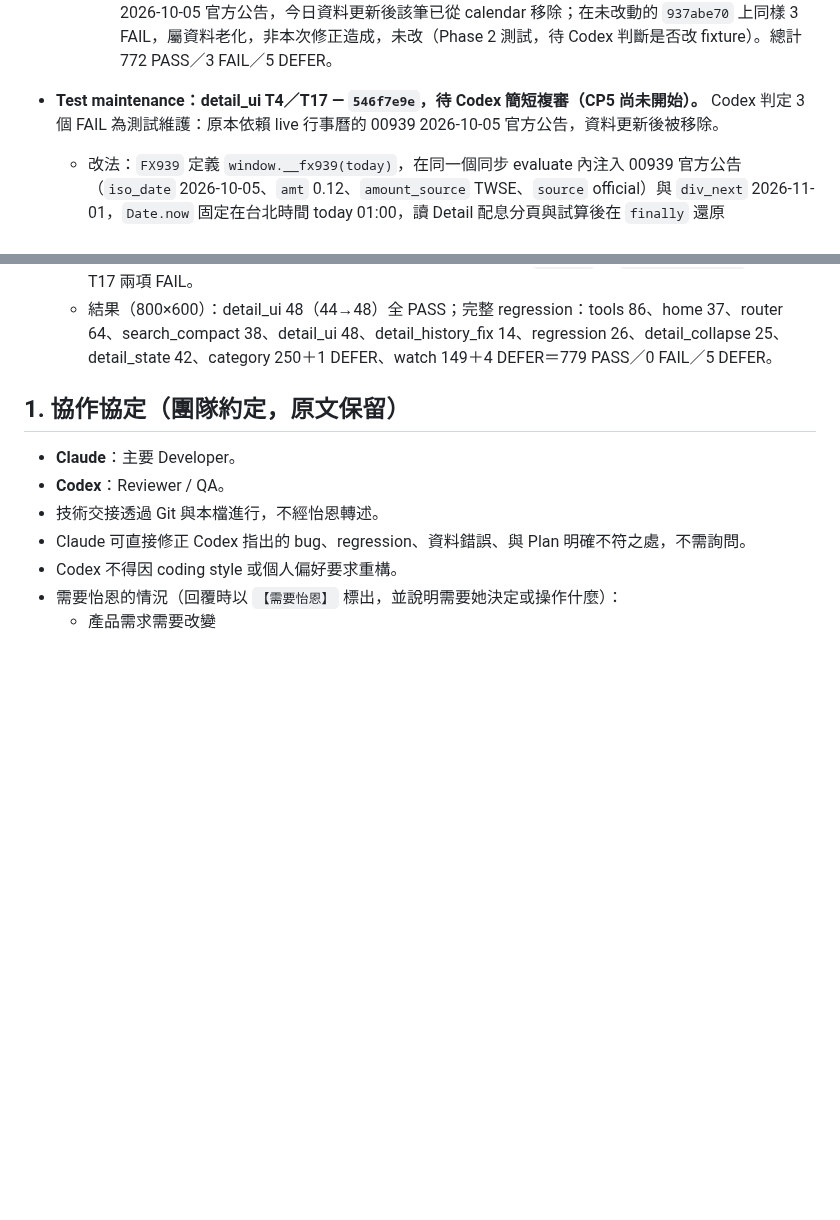
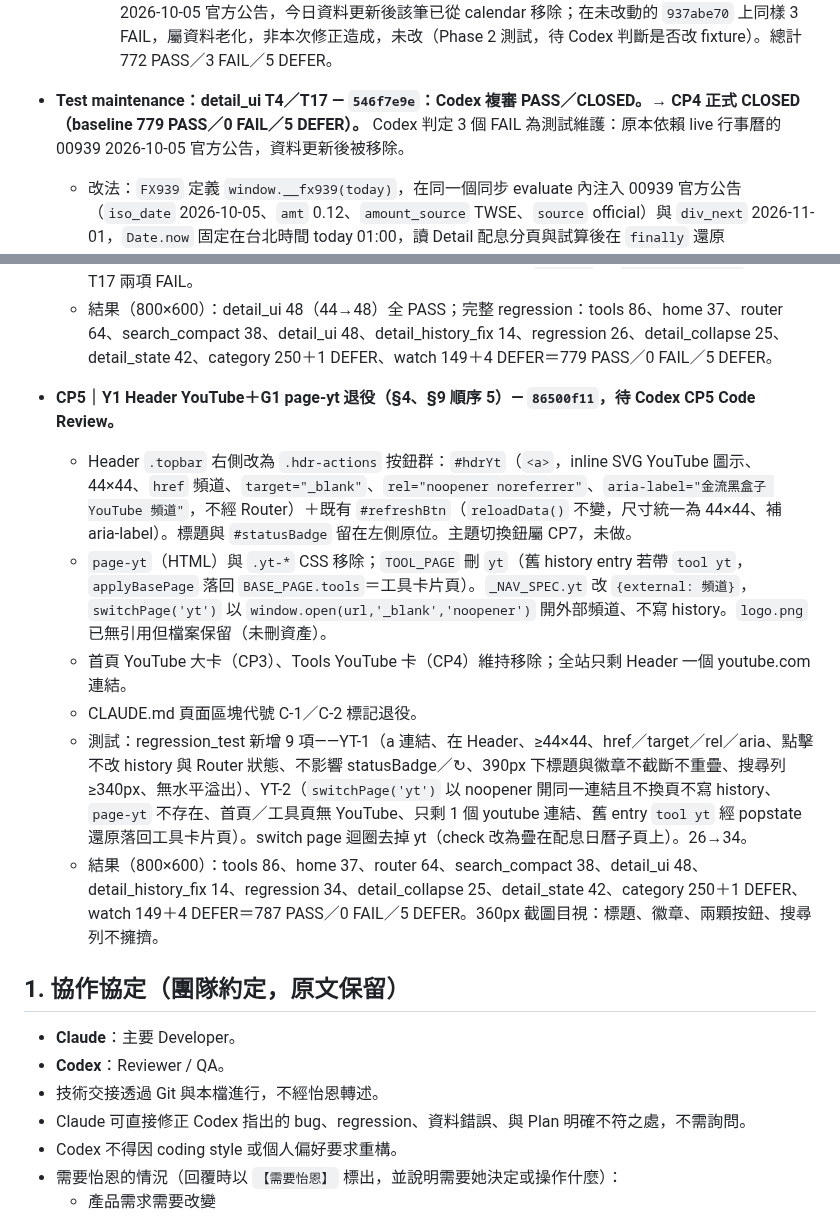
Before and after one commit to p14090060/cashflow-etf, a Markdown page: AI_HANDOFF.md, 2 parts joined by grey strips. Drawn GitHub-style; blank space fills up the shorter version.

Commit message:
docs(handoff): CP4 正式 CLOSED；CP5（86500f11）交 Codex Code Review
Co-Authored-By: Claude Opus 5.5 <noreply@anthropic.com>

```diff
--- a/AI_HANDOFF.md
+++ b/AI_HANDOFF.md
@@ -471,12 +471,20 @@ PO 真機 Observation：往下拖曳卡片時可以越過清單底部，穿過
     - category「UI band counts」依 PHASE5_PLAN §5.3 改比 live `catClassify` 計數（CP1 預定的遷移，先前漏做；今天資料池依 P1 更新後「其他」4→1，live ≠ fixture 才浮現）。FX-*（fixture 驗分類規則）不變。
     - 結果（800×600）：tools 86、home 37、router 64、search_compact 38、detail_history_fix 14、regression 26、detail_collapse 25、detail_state 42、category 250＋1 DEFER、watch 149＋4 DEFER 全 PASS；**detail_ui 44 中 41 PASS／3 FAIL（T4、T17×2）**——依賴 live 行事曆中 00939 的 2026-10-05 官方公告，今日資料更新後該筆已從 calendar 移除；在未改動的 `937abe70` 上同樣 3 FAIL，屬資料老化，非本次修正造成，未改（Phase 2 測試，待 Codex 判斷是否改 fixture）。總計 772 PASS／3 FAIL／5 DEFER。
 
-- **Test maintenance：detail_ui T4／T17 — `546f7e9e`，待 Codex 簡短複審（CP5 尚未開始）。** Codex 判定 3 個 FAIL 為測試維護：原本依賴 live 行事曆的 00939 2026-10-05 官方公告，資料更新後被移除。
+- **Test maintenance：detail_ui T4／T17 — `546f7e9e`：Codex 複審 PASS／CLOSED。→ CP4 正式 CLOSED（baseline 779 PASS／0 FAIL／5 DEFER）。** Codex 判定 3 個 FAIL 為測試維護：原本依賴 live 行事曆的 00939 2026-10-05 官方公告，資料更新後被移除。
   - 改法：`FX939` 定義 `window.__fx939(today)`，在同一個同步 evaluate 內注入 00939 官方公告（`iso_date` 2026-10-05、`amt` 0.12、`amount_source` TWSE、`source` official）與 `div_next` 2026-11-01，`Date.now` 固定在台北時間 today 01:00，讀 Detail 配息分頁與試算後在 `finally` 還原（Date.now、CALENDAR、div_next；00939 不在 ETFS 時以 0050 複本補上並移除）。頁面重新載入後（T17 前）再定義一次。
   - T4（today 2026-10-03）：原兩項斷言不變（官方公告＋2026-10-05、不取 div_next 11-01），另加受控日期、「（2 天後）＋單次可領＋依公告金額試算」、fixture 還原檢查。
   - T17（today 2026-10-06）：原兩項斷言不變（「已過」且無「天後」、「計算停用」），另加受控日期檢查。T18 不變。
   - 沒有 skip、沒有放寬 assertion、產品程式未改。負向對照：把 `_dvView` 的 `offIso >= today` 拿掉 → T17 兩項 FAIL。
   - 結果（800×600）：detail_ui 48（44→48）全 PASS；完整 regression：tools 86、home 37、router 64、search_compact 38、detail_ui 48、detail_history_fix 14、regression 26、detail_collapse 25、detail_state 42、category 250＋1 DEFER、watch 149＋4 DEFER＝779 PASS／0 FAIL／5 DEFER。
+
+- **CP5｜Y1 Header YouTube＋G1 page-yt 退役（§4、§9 順序 5）— `86500f11`，待 Codex CP5 Code Review。**
+  - Header `.topbar` 右側改為 `.hdr-actions` 按鈕群：`#hdrYt`（`<a>`，inline SVG YouTube 圖示、44×44、`href` 頻道、`target="_blank"`、`rel="noopener noreferrer"`、`aria-label="金流黑盒子 YouTube 頻道"`，不經 Router）＋既有 `#refreshBtn`（`reloadData()` 不變，尺寸統一為 44×44、補 aria-label）。標題與 `#statusBadge` 留在左側原位。主題切換鈕屬 CP7，未做。
+  - `page-yt`（HTML）與 `.yt-*` CSS 移除；`TOOL_PAGE` 刪 `yt`（舊 history entry 若帶 `tool yt`，`applyBasePage` 落回 `BASE_PAGE.tools`＝工具卡片頁）。`_NAV_SPEC.yt` 改 `{external: 頻道}`，`switchPage('yt')` 以 `window.open(url,'_blank','noopener')` 開外部頻道、不寫 history。`logo.png` 已無引用但檔案保留（未刪資產）。
+  - 首頁 YouTube 大卡（CP3）、Tools YouTube 卡（CP4）維持移除；全站只剩 Header 一個 youtube.com 連結。
+  - CLAUDE.md 頁面區塊代號 C-1／C-2 標記退役。
+  - 測試：regression_test 新增 9 項——YT-1（a 連結、在 Header、≥44×44、href／target／rel／aria、點擊不改 history 與 Router 狀態、不影響 statusBadge／↻、390px 下標題與徽章不截斷不重疊、搜尋列 ≥340px、無水平溢出）、YT-2（`switchPage('yt')` 以 noopener 開同一連結且不換頁不寫 history、`page-yt` 不存在、首頁／工具頁無 YouTube、只剩 1 個 youtube 連結、舊 entry `tool yt` 經 popstate 還原落回工具卡片頁）。switch page 迴圈去掉 yt（check 改為疊在配息日曆子頁上）。26→34。
+  - 結果（800×600）：tools 86、home 37、router 64、search_compact 38、detail_ui 48、detail_history_fix 14、regression 34、detail_collapse 25、detail_state 42、category 250＋1 DEFER、watch 149＋4 DEFER＝787 PASS／0 FAIL／5 DEFER。360px 截圖目視：標題、徽章、兩顆按鈕、搜尋列不擁擠。
 
 ## 1. 協作協定（團隊約定，原文保留）
 
```
